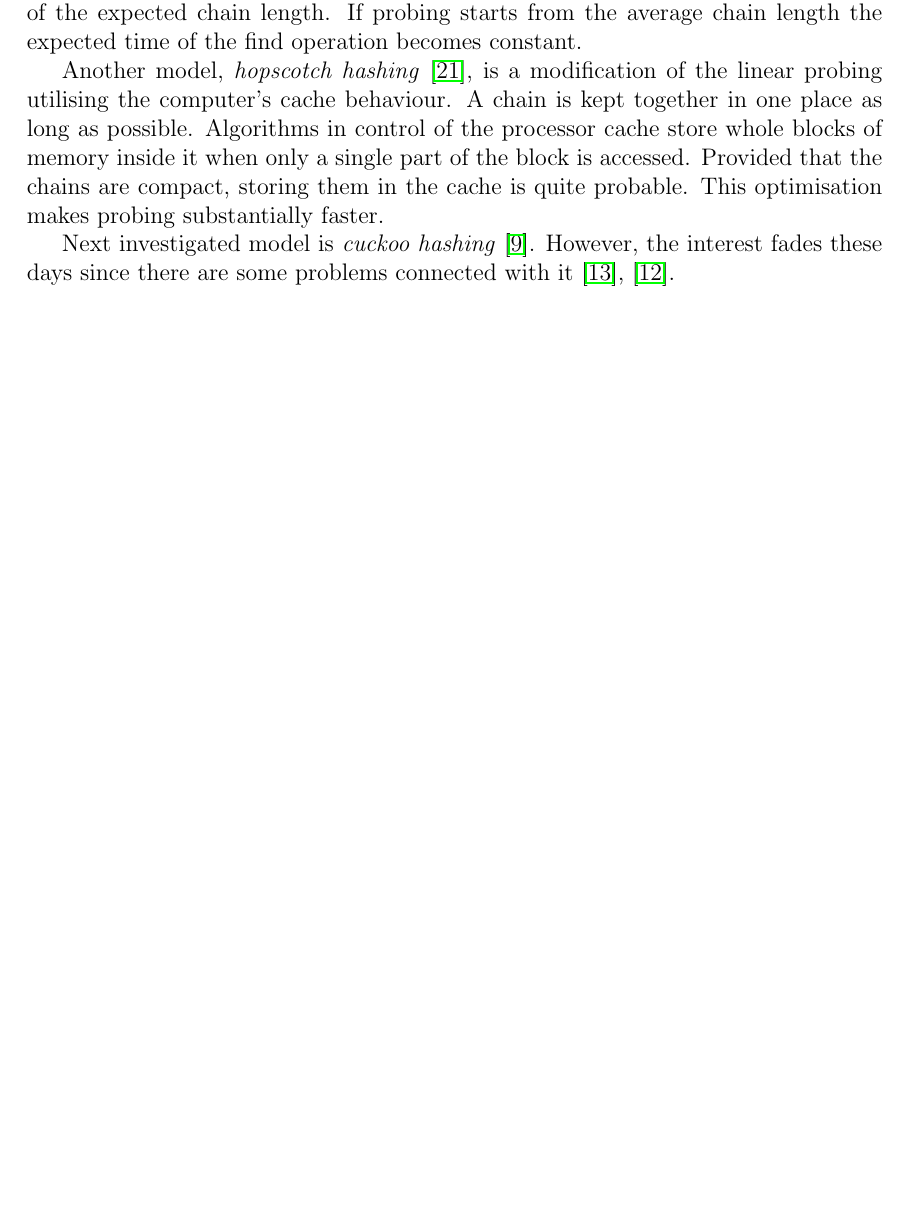
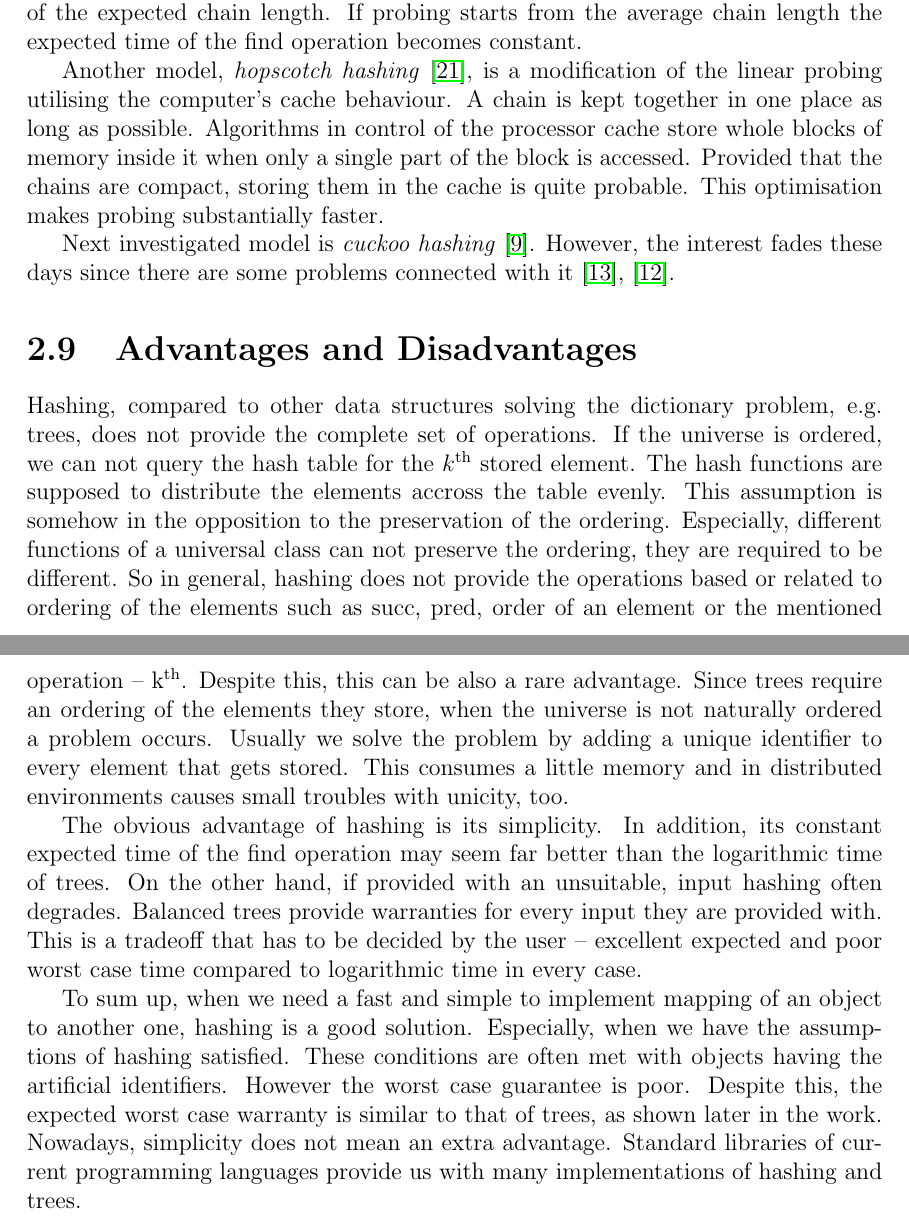
Before and after one commit to babky/hashing, a LaTeX thesis (text/text.tex, which reads text/hashing.tex): part of page 15 of 99 before the commit and two parts of pages 15 and 16 of 100 after it, the two joined at a grey line, cut so that both start at the same text, the shorter picture padded with empty space. Compiled offline with pdfLaTeX.

Commit message:
+ Vyhody a nevyhody hashovania.

```diff
--- a/text/hashing.tex
+++ b/text/hashing.tex
@@ -198,3 +198,10 @@ A model called \emph{robin hood hashing} \cite{10.1109/SFCS.1985.48}, \cite{Devr
 Another model, \emph{hopscotch hashing} \cite{DBLP:conf/wdag/HerlihyST08}, is a modification of the linear probing utilising the computer's cache behaviour. A chain is kept together in one place as long as possible. Algorithms in control of the processor cache store whole blocks of memory inside it when only a single part of the block is accessed. Provided that the chains are compact, storing them in the cache is quite probable. This optimisation makes probing substantially faster.
 
 Next investigated model is \emph{cuckoo hashing} \cite{782440}. However, the interest fades these days since there are some problems connected with it \cite{DBLP:conf/sofsem/DietzfelbingerS09}, \cite{1496857}.
+
+\section{Advantages and Disadvantages}
+Hashing, compared to other data structures solving the dictionary problem, e.g. trees, does not provide the complete set of operations. If the universe is ordered, we can not query the hash table for the $k$\textsuperscript{th} stored element. The hash functions are supposed to distribute the elements accross the table evenly. This assumption is somehow in the opposition to the preservation of the ordering.  Especially, different functions of a universal class can not preserve the ordering, they are required to be different. So in general, hashing does not provide the operations based or related to ordering of the elements such as succ, pred, order of an element or the mentioned operation -- k\textsuperscript{th}. Despite this, this can be also a rare advantage. Since trees require an ordering of the elements they store, when the universe is not naturally ordered a problem occurs. Usually we solve the problem by adding a unique identifier to every element that gets stored. This consumes a little memory and in distributed environments causes small troubles with unicity, too.
+
+The obvious advantage of hashing is its simplicity. In addition, its constant expected time of the find operation may seem far better than the logarithmic time of trees. On the other hand, if provided with an unsuitable, input hashing often degrades. Balanced trees provide warranties for every input they are provided with. This is a tradeoff that has to be decided by the user -- excellent expected and poor worst case time compared to logarithmic time in every case.
+
+To sum up, when we need a fast and simple to implement mapping of an object to another one, hashing is a good solution. Especially, when we have the assumptions of hashing satisfied. These conditions are often met with objects having the artificial identifiers. However the worst case guarantee is poor. Despite this, the expected worst case warranty is similar to that of trees, as shown later in the work. Nowadays, simplicity does not mean an extra advantage. Standard libraries of current programming languages provide us with many implementations of hashing and trees.
```
Also changed, not shown: text/hashing.tex (2 more changed lines).
